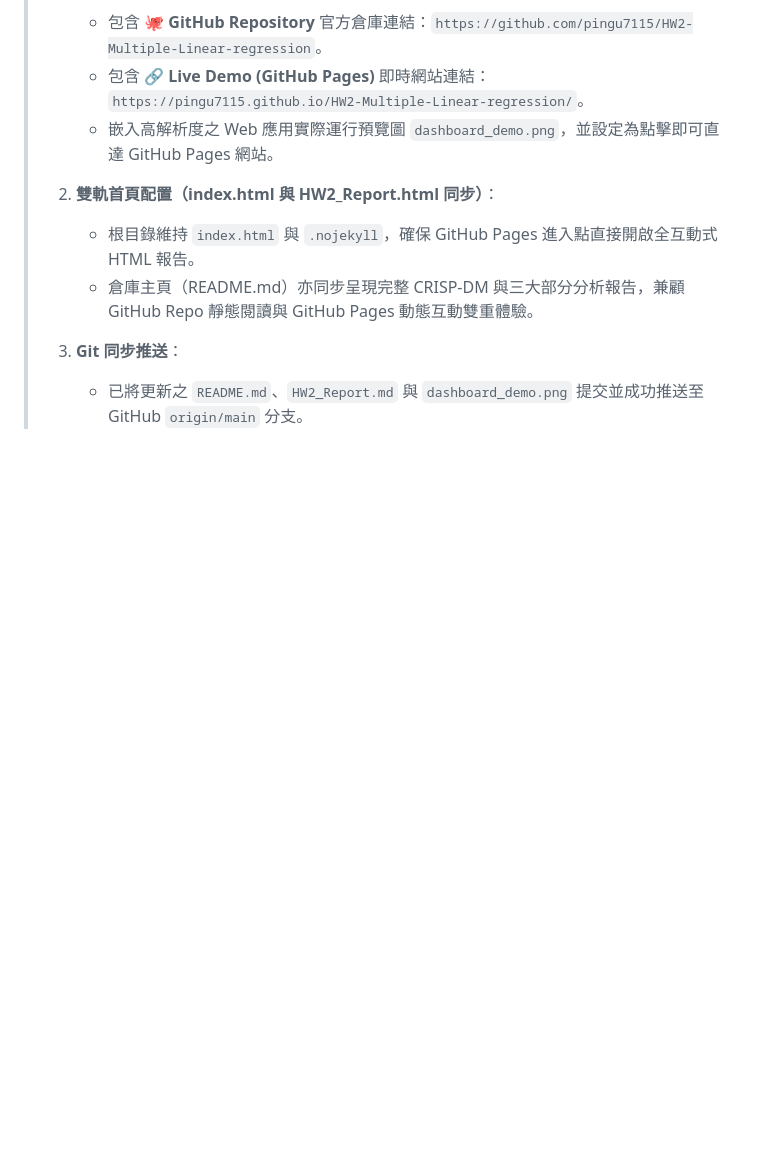
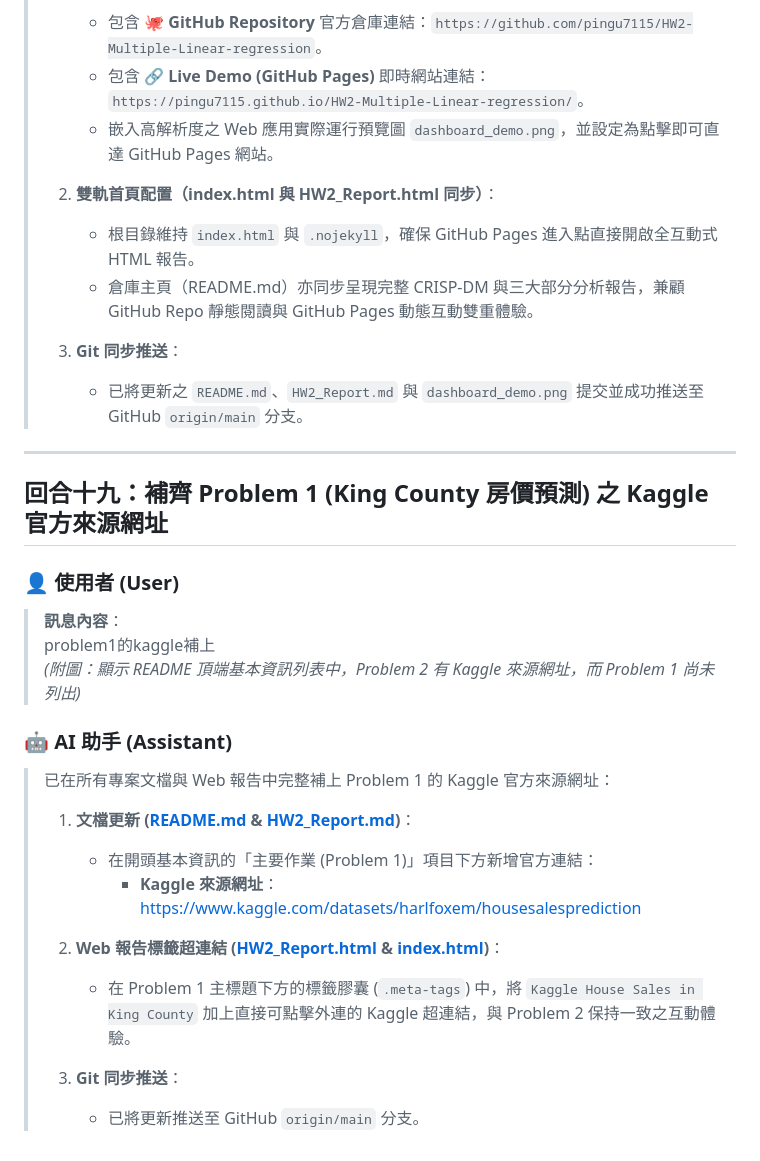
Before and after one commit to pingu7115/HW2-Multiple-Linear-regression, a Markdown page: chat_log.md, the part around the change. Rendered like a GitHub page; blank space fills up the shorter version.

Commit message:
docs: sync chat log turn 19

```diff
--- a/chat_log.md
+++ b/chat_log.md
@@ -710,3 +710,25 @@ Start-Process HW2_Report.html
 >
 > 3. **Git 同步推送**：
 >    - 已將更新之 `README.md`、`HW2_Report.md` 與 `dashboard_demo.png` 提交並成功推送至 GitHub `origin/main` 分支。
+
+---
+
+## 回合十九：補齊 Problem 1 (King County 房價預測) 之 Kaggle 官方來源網址
+
+### 👤 使用者 (User)
+> **訊息內容**：
+> problem1的kaggle補上
+> *(附圖：顯示 README 頂端基本資訊列表中，Problem 2 有 Kaggle 來源網址，而 Problem 1 尚未列出)*
+
+### 🤖 AI 助手 (Assistant)
+> 已在所有專案文檔與 Web 報告中完整補上 Problem 1 的 Kaggle 官方來源網址：
+>
+> 1. **文檔更新 ([README.md](file:///c:/Users/88693/Desktop/HW2%20Multiple%20Linear%20regression/README.md) & [HW2_Report.md](file:///c:/Users/88693/Desktop/HW2%20Multiple%20Linear%20regression/HW2_Report.md))**：
+>    - 在開頭基本資訊的「主要作業 (Problem 1)」項目下方新增官方連結：
+>      - **Kaggle 來源網址**：[https://www.kaggle.com/datasets/harlfoxem/housesalesprediction](https://www.kaggle.com/datasets/harlfoxem/housesalesprediction)
+>
+> 2. **Web 報告標籤超連結 ([HW2_Report.html](file:///c:/Users/88693/Desktop/HW2%20Multiple%20Linear%20regression/HW2_Report.html) & [index.html](file:///c:/Users/88693/Desktop/HW2%20Multiple%20Linear%20regression/index.html))**：
+>    - 在 Problem 1 主標題下方的標籤膠囊 (`.meta-tags`) 中，將 `Kaggle House Sales in King County` 加上直接可點擊外連的 Kaggle 超連結，與 Problem 2 保持一致之互動體驗。
+>
+> 3. **Git 同步推送**：
+>    - 已將更新推送至 GitHub `origin/main` 分支。
```
